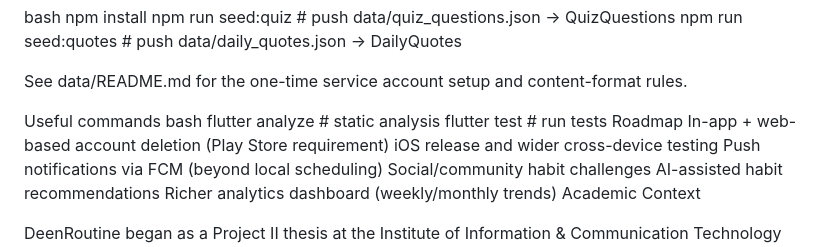
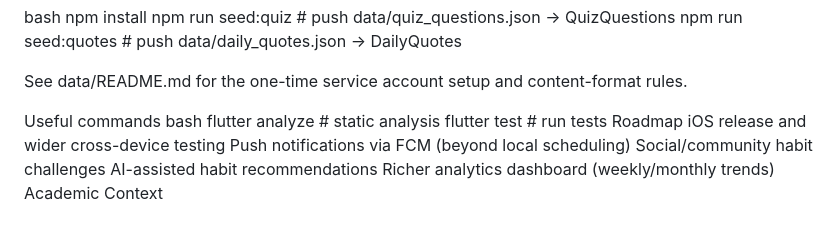
Before and after one commit to Zaki003/deenroutine, a Markdown page: README.md, the part around the change. Drawn GitHub-style.

Commit message:
Check off account deletion in the README roadmap
In-app and web-based account deletion now exist.

```diff
--- a/README.md
+++ b/README.md
@@ -81,7 +81,6 @@ bash
 flutter analyze     # static analysis
 flutter test         # run tests
 Roadmap
-In-app + web-based account deletion (Play Store requirement)
 iOS release and wider cross-device testing
 Push notifications via FCM (beyond local scheduling)
 Social/community habit challenges
```
